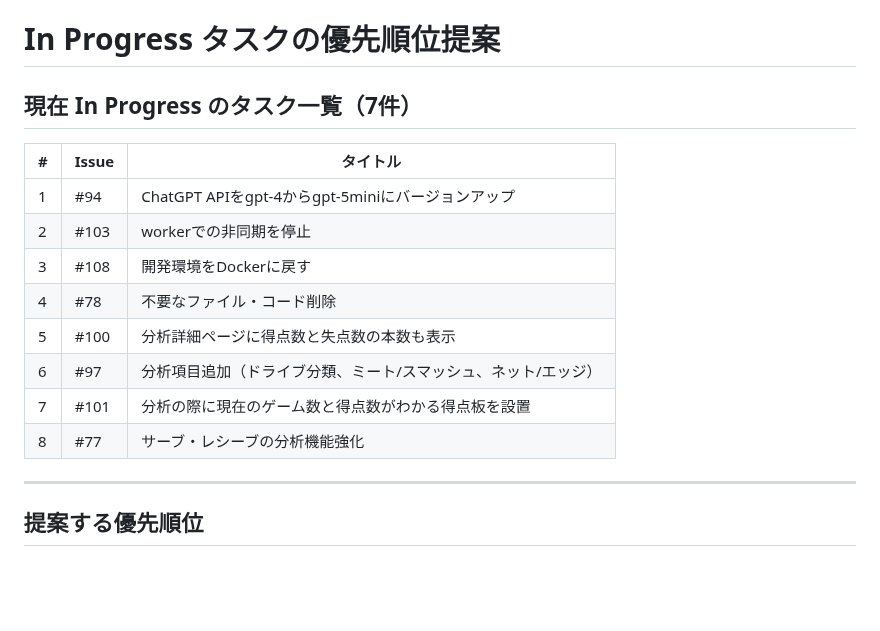
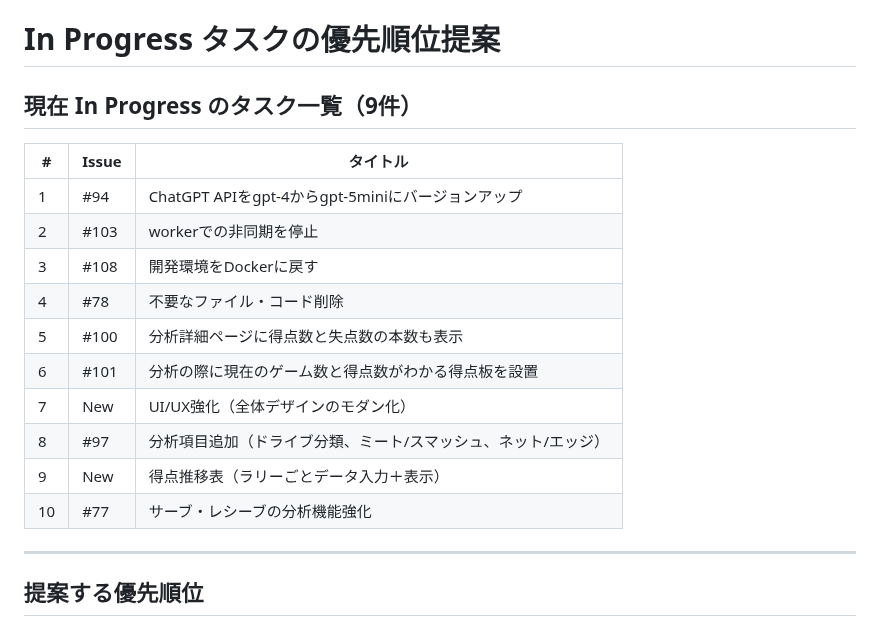
Before and after one commit to naotoyamazaki/tt_log, a Markdown page: plans/hidden-prancing-spindle.md, the part around one of its changes. Rendered like a GitHub page; blank space fills up the shorter version.

```diff
--- a/plans/hidden-prancing-spindle.md
+++ b/plans/hidden-prancing-spindle.md
@@ -1,6 +1,6 @@
 # In Progress タスクの優先順位提案
 
-## 現在 In Progress のタスク一覧（7件）
+## 現在 In Progress のタスク一覧（9件）
 
 | # | Issue | タイトル |
 |---|-------|---------|
@@ -9,9 +9,11 @@
 | 3 | #108 | 開発環境をDockerに戻す |
 | 4 | #78 | 不要なファイル・コード削除 |
 | 5 | #100 | 分析詳細ページに得点数と失点数の本数も表示 |
-| 6 | #97 | 分析項目追加（ドライブ分類、ミート/スマッシュ、ネット/エッジ） |
-| 7 | #101 | 分析の際に現在のゲーム数と得点数がわかる得点板を設置 |
-| 8 | #77 | サーブ・レシーブの分析機能強化 |
+| 6 | #101 | 分析の際に現在のゲーム数と得点数がわかる得点板を設置 |
+| 7 | New | UI/UX強化（全体デザインのモダン化） |
+| 8 | #97 | 分析項目追加（ドライブ分類、ミート/スマッシュ、ネット/エッジ） |
+| 9 | New | 得点推移表（ラリーごとデータ入力＋表示） |
+| 10 | #77 | サーブ・レシーブの分析機能強化 |
 
 ---
 
```
Also changed, not shown: other parts of plans/hidden-prancing-spindle.md (+24 -5 lines).
